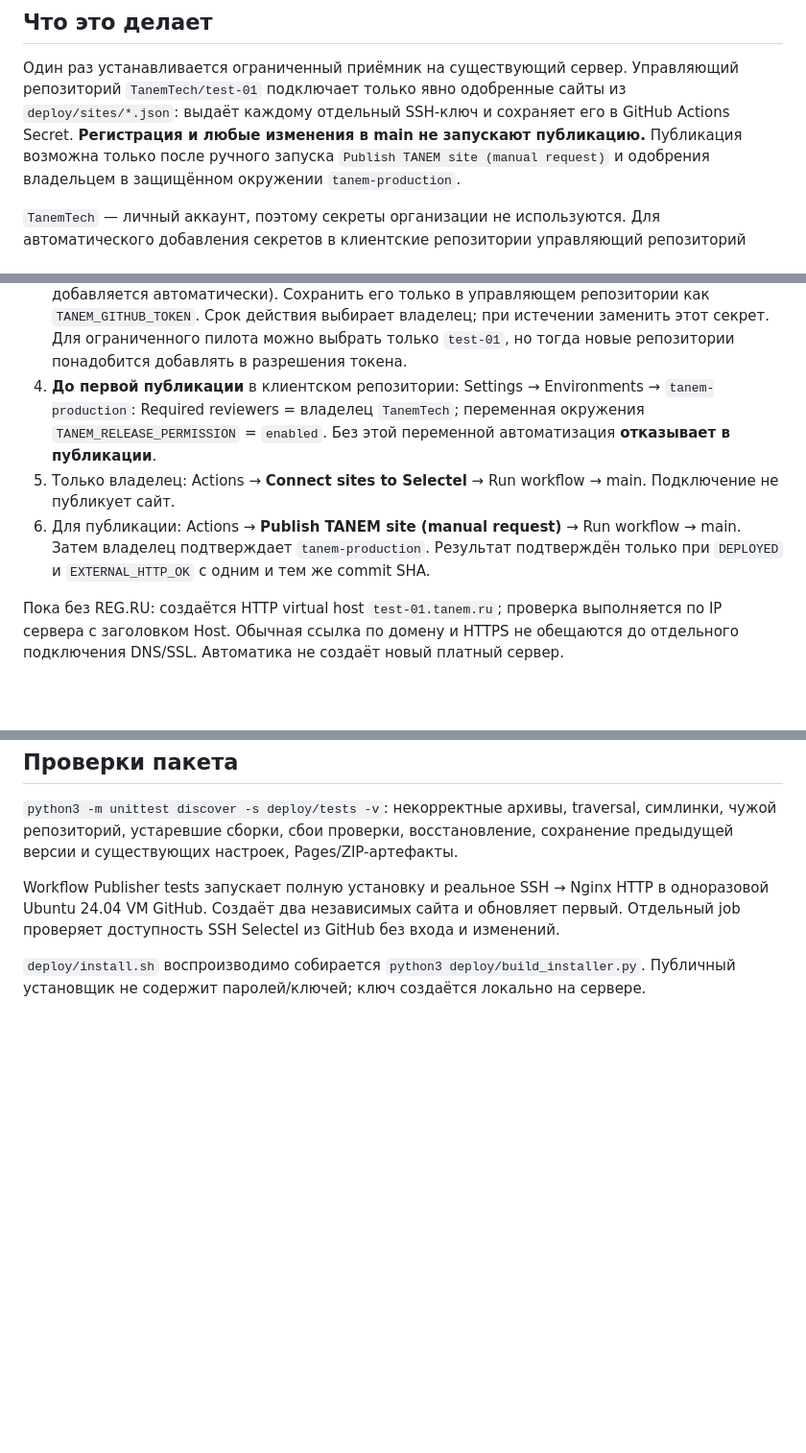
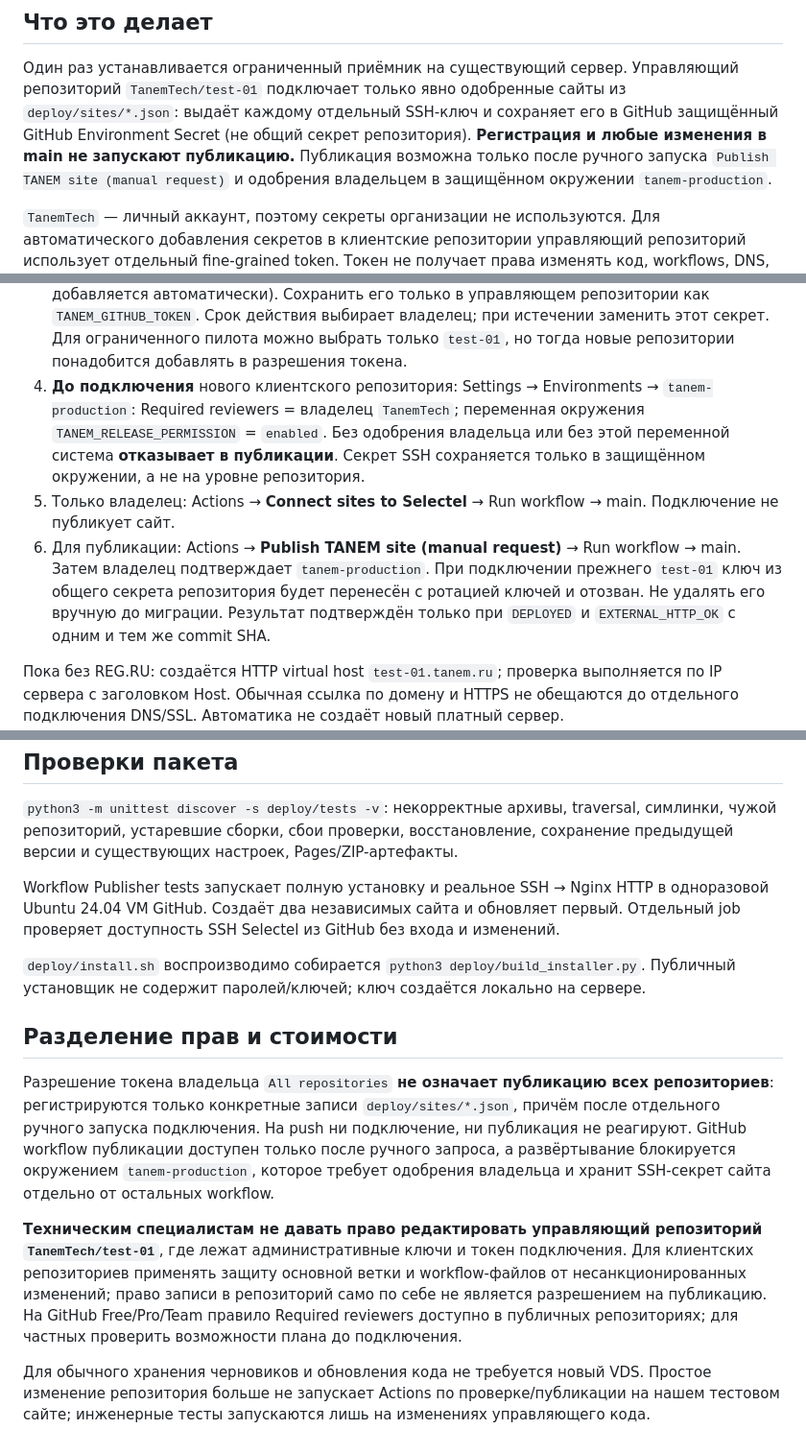
Before and after one commit to TanemTech/test-01, a Markdown page: deploy/README.md, 3 parts joined by grey strips. Shown at 96% size. Rendered like a GitHub page; blank space fills up the shorter version.

Commit message:
Document owner-only publication and environment-scoped SSH key requirements

```diff
--- a/deploy/README.md
+++ b/deploy/README.md
@@ -5,7 +5,7 @@
 Один раз устанавливается ограниченный приёмник на существующий сервер. Управляющий
 репозиторий `TanemTech/test-01` подключает только явно одобренные сайты из
 `deploy/sites/*.json`: выдаёт каждому отдельный SSH-ключ и сохраняет его в GitHub
-Actions Secret. **Регистрация и любые изменения в main не запускают публикацию.**
+защищённый GitHub Environment Secret (не общий секрет репозитория). **Регистрация и любые изменения в main не запускают публикацию.**
 Публикация возможна только после ручного запуска `Publish TANEM site (manual request)`
 и одобрения владельцем в защищённом окружении `tanem-production`.
 
@@ -32,14 +32,17 @@ Actions Secret. **Регистрация и любые изменения в mai
    Срок действия выбирает владелец; при истечении заменить этот секрет.
    Для ограниченного пилота можно выбрать только `test-01`, но тогда новые
    репозитории понадобится добавлять в разрешения токена.
-4. **До первой публикации** в клиентском репозитории: Settings → Environments →
+4. **До подключения** нового клиентского репозитория: Settings → Environments →
    `tanem-production`: Required reviewers = владелец `TanemTech`;
    переменная окружения `TANEM_RELEASE_PERMISSION` = `enabled`.
-   Без этой переменной автоматизация **отказывает в публикации**.
+   Без одобрения владельца или без этой переменной система **отказывает в публикации**.
+   Секрет SSH сохраняется только в защищённом окружении, а не на уровне репозитория.
 5. Только владелец: Actions → **Connect sites to Selectel** → Run workflow → main.
    Подключение не публикует сайт.
 6. Для публикации: Actions → **Publish TANEM site (manual request)** →
    Run workflow → main. Затем владелец подтверждает `tanem-production`.
+   При подключении прежнего `test-01` ключ из общего секрета репозитория будет
+   перенесён с ротацией ключей и отозван. Не удалять его вручную до миграции.
    Результат подтверждён только при `DEPLOYED` и
    `EXTERNAL_HTTP_OK` с одним и тем же commit SHA.
 
@@ -112,3 +115,25 @@ Workflow Publisher tests запускает полную установку и
 
 `deploy/install.sh` воспроизводимо собирается `python3 deploy/build_installer.py`.
 Публичный установщик не содержит паролей/ключей; ключ создаётся локально на сервере.
+
+## Разделение прав и стоимости
+
+Разрешение токена владельца `All repositories` **не означает публикацию всех репозиториев**:
+регистрируются только конкретные записи `deploy/sites/*.json`, причём после
+отдельного ручного запуска подключения. На push ни подключение, ни публикация не
+реагируют. GitHub workflow публикации доступен только после ручного запроса,
+а развёртывание блокируется окружением `tanem-production`, которое требует
+одобрения владельца и хранит SSH-секрет сайта отдельно от остальных workflow.
+
+**Техническим специалистам не давать право редактировать управляющий
+репозиторий `TanemTech/test-01`**, где лежат административные ключи и токен
+подключения. Для клиентских репозиториев применять защиту основной ветки и
+workflow-файлов от несанкционированных изменений; право записи в репозиторий само
+по себе не является разрешением на публикацию. На GitHub Free/Pro/Team правило
+Required reviewers доступно в публичных репозиториях; для частных проверить
+возможности плана до подключения.
+
+Для обычного хранения черновиков и обновления кода не требуется новый VDS.
+Простое изменение репозитория больше не запускает Actions по проверке/публикации
+на нашем тестовом сайте; инженерные тесты запускаются лишь на изменениях
+управляющего кода.
```
